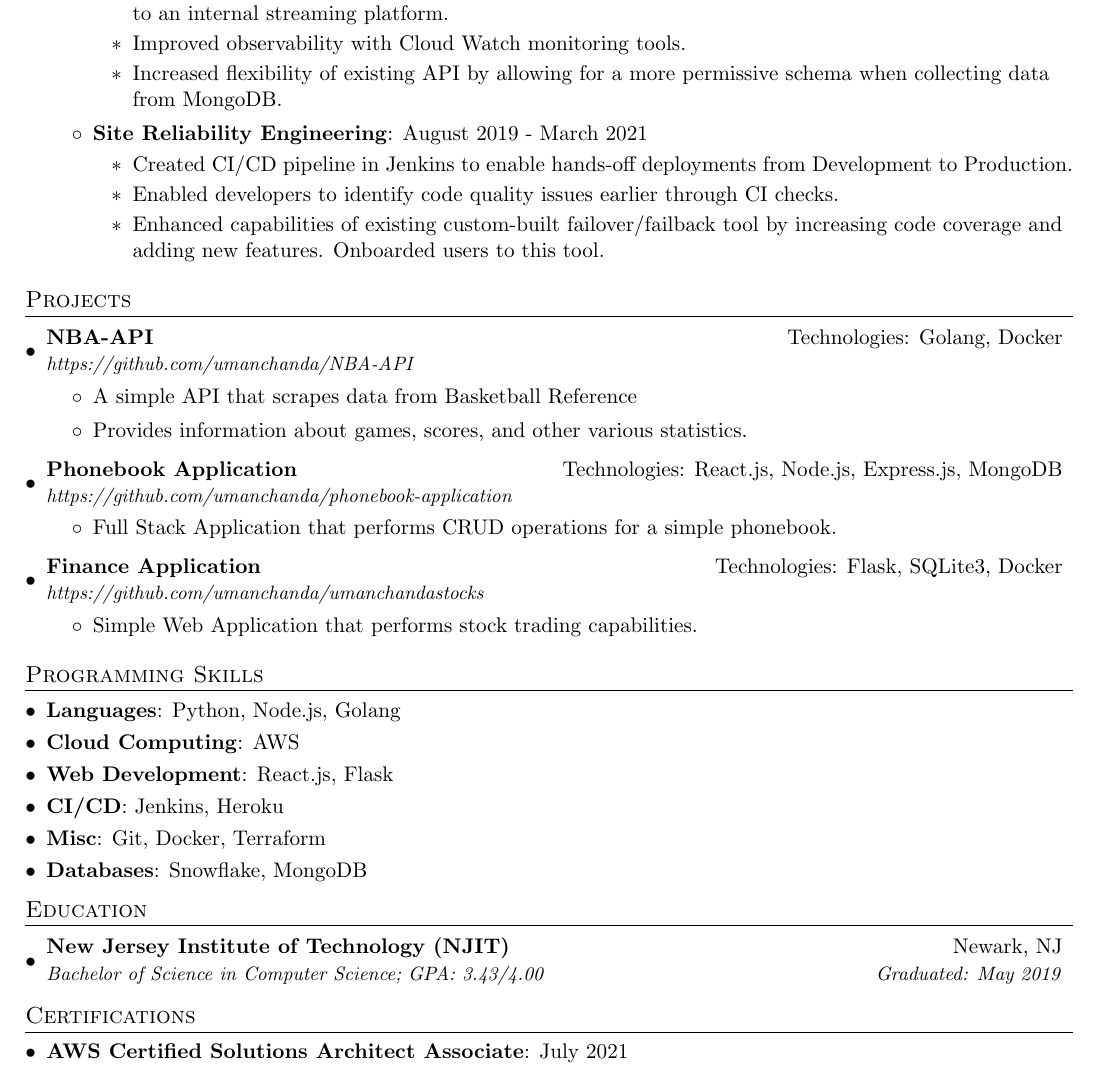
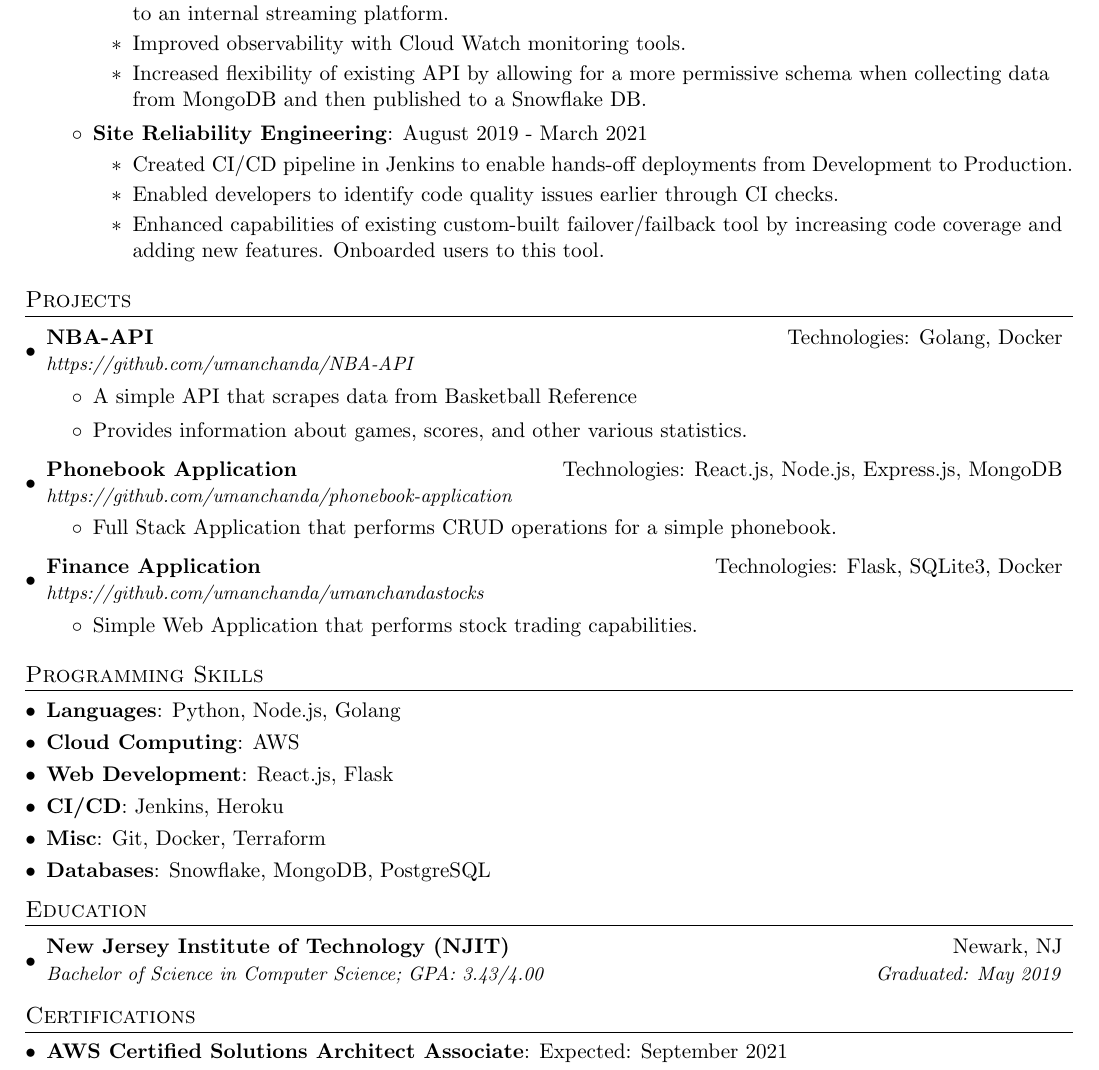
Before and after one commit to umanchanda/Resume, a LaTeX CV (Uday Manchanda Resume.tex): part of the page, cut so that both start at the same text. Compiled offline with pdfLaTeX.

Commit message:
update resume

```diff
--- a/Uday Manchanda Resume.tex
+++ b/Uday Manchanda Resume.tex
@@ -98,7 +98,7 @@
 	      	\begin{itemize}
 	      		\item Reduced costs by streamlining Snowflake queries into a single AWS Lambda function and published to an internal streaming platform.
 	      		\item Improved observability with Cloud Watch monitoring tools.
-	      		\item Increased flexibility of existing API by allowing for a more permissive schema when collecting data from MongoDB.
+	      		\item Increased flexibility of existing API by allowing for a more permissive schema when collecting data from MongoDB and then published to a Snowflake DB.
 	      	\end{itemize}
       		\resumeItem{Site Reliability Engineering}{August 2019 - March 2021}
       		\begin{itemize}
@@ -142,7 +142,7 @@
     \resumeSubItem{Web Development}{React.js, Flask}
     \resumeSubItem{CI/CD}{Jenkins, Heroku}
     \resumeSubItem{Misc}{Git, Docker, Terraform}
-    \resumeSubItem{Databases}{Snowflake, MongoDB}
+    \resumeSubItem{Databases}{Snowflake, MongoDB, PostgreSQL}
   \resumeSubHeadingListEnd
 %-------------------------------------------
 
@@ -156,6 +156,6 @@
 
 \section{Certifications}
 	\resumeSubHeadingListStart
-		\resumeSubItem{AWS Certified Solutions Architect Associate}{July 2021}
+		\resumeSubItem{AWS Certified Solutions Architect Associate}{Expected: September 2021}
 	\resumeSubHeadingListEnd
 \end{document}
```
Also changed, not shown: Uday Manchanda Resume.pdf.
